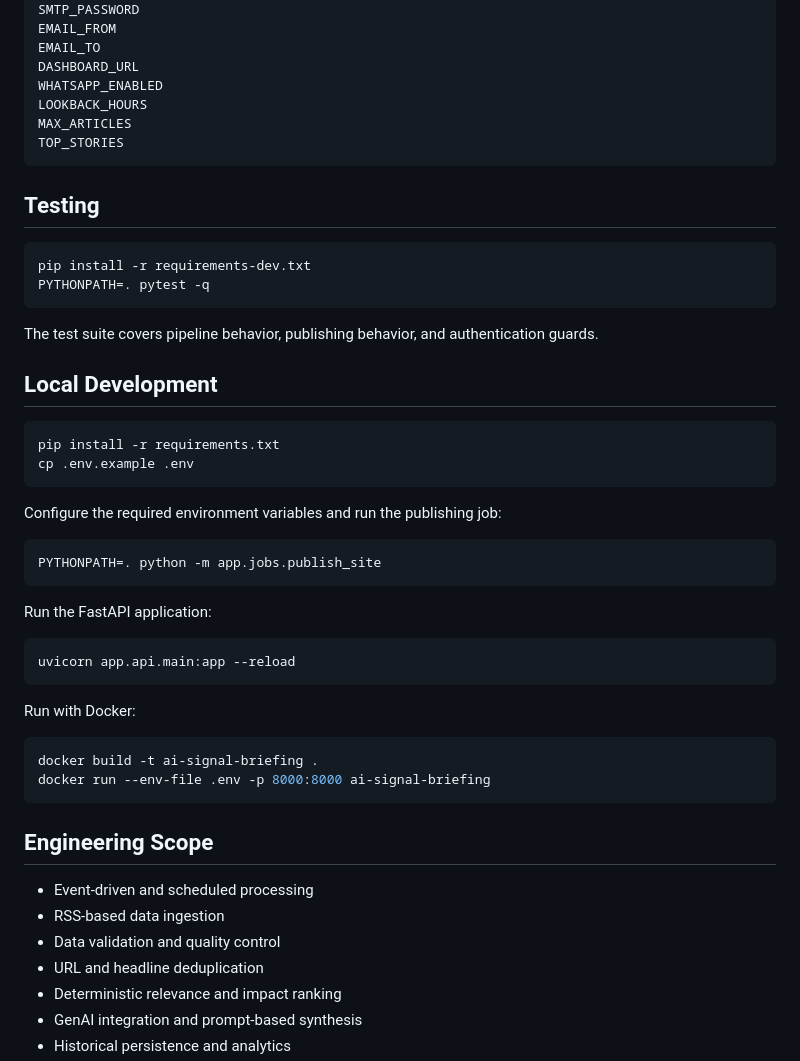
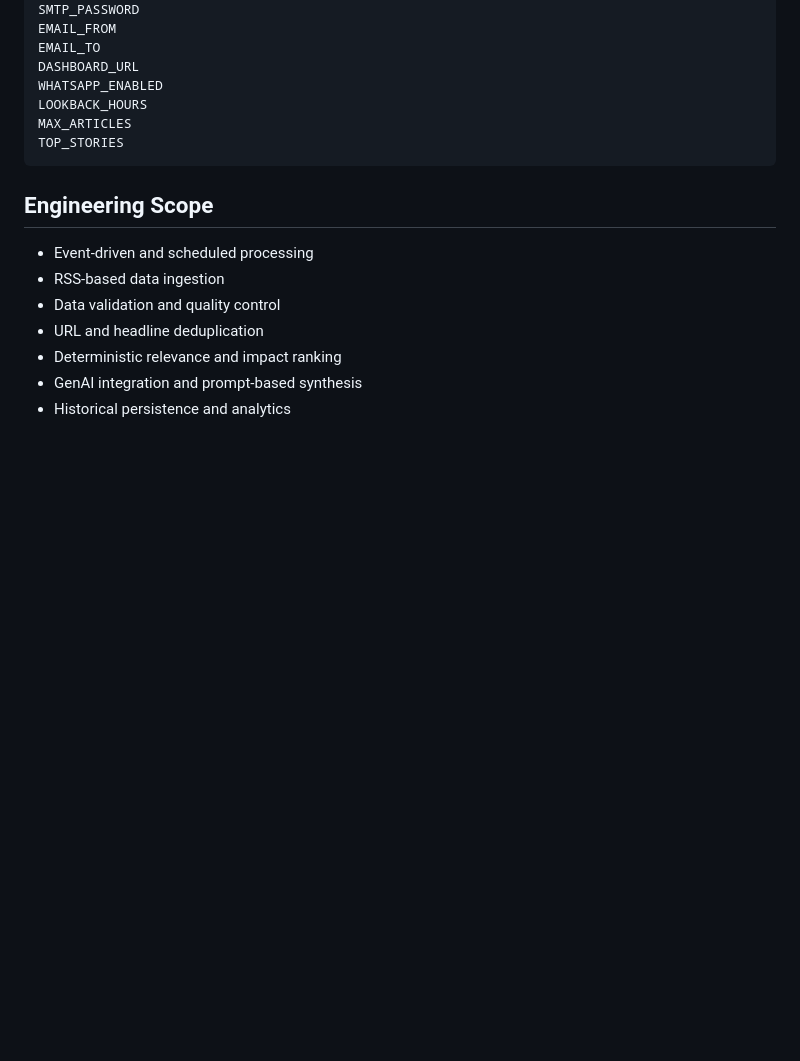
Before and after one commit to NSriDatta16/AI-Daily-Intelligence-Agent, a Markdown page: README.md, the part around the change. Drawn GitHub-style; blank space fills up the shorter version.

Commit message:
Remove Testing and Local Development
Removed sections on Testing and Local Development from README.

````diff
--- a/README.md
+++ b/README.md
@@ -212,41 +212,6 @@ MAX_ARTICLES
 TOP_STORIES
 ```
 
-## Testing
-
-```bash
-pip install -r requirements-dev.txt
-PYTHONPATH=. pytest -q
-```
-
-The test suite covers pipeline behavior, publishing behavior, and authentication guards.
-
-## Local Development
-
-```bash
-pip install -r requirements.txt
-cp .env.example .env
-```
-
-Configure the required environment variables and run the publishing job:
-
-```bash
-PYTHONPATH=. python -m app.jobs.publish_site
-```
-
-Run the FastAPI application:
-
-```bash
-uvicorn app.api.main:app --reload
-```
-
-Run with Docker:
-
-```bash
-docker build -t ai-signal-briefing .
-docker run --env-file .env -p 8000:8000 ai-signal-briefing
-```
-
 ## Engineering Scope
 
 - Event-driven and scheduled processing
````
